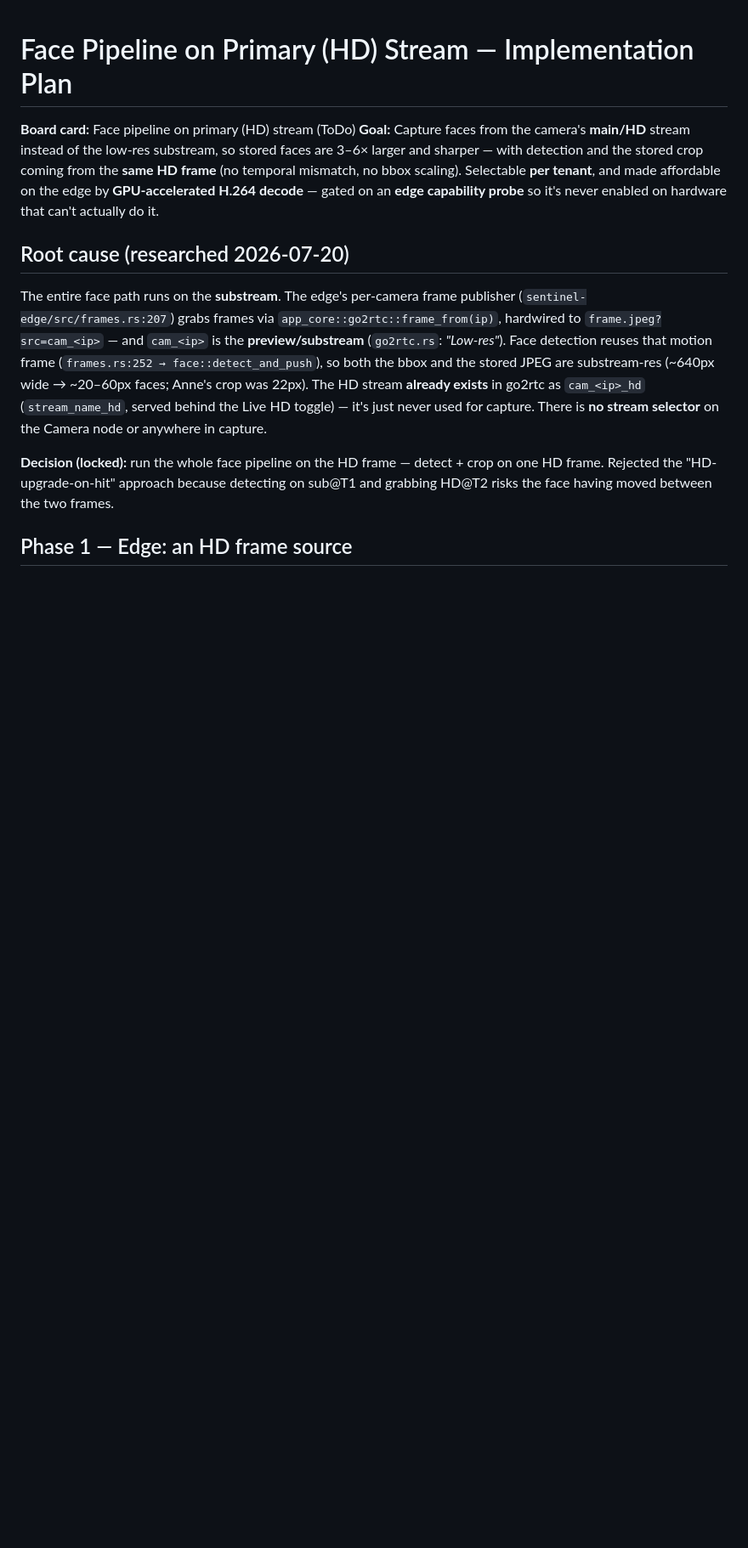
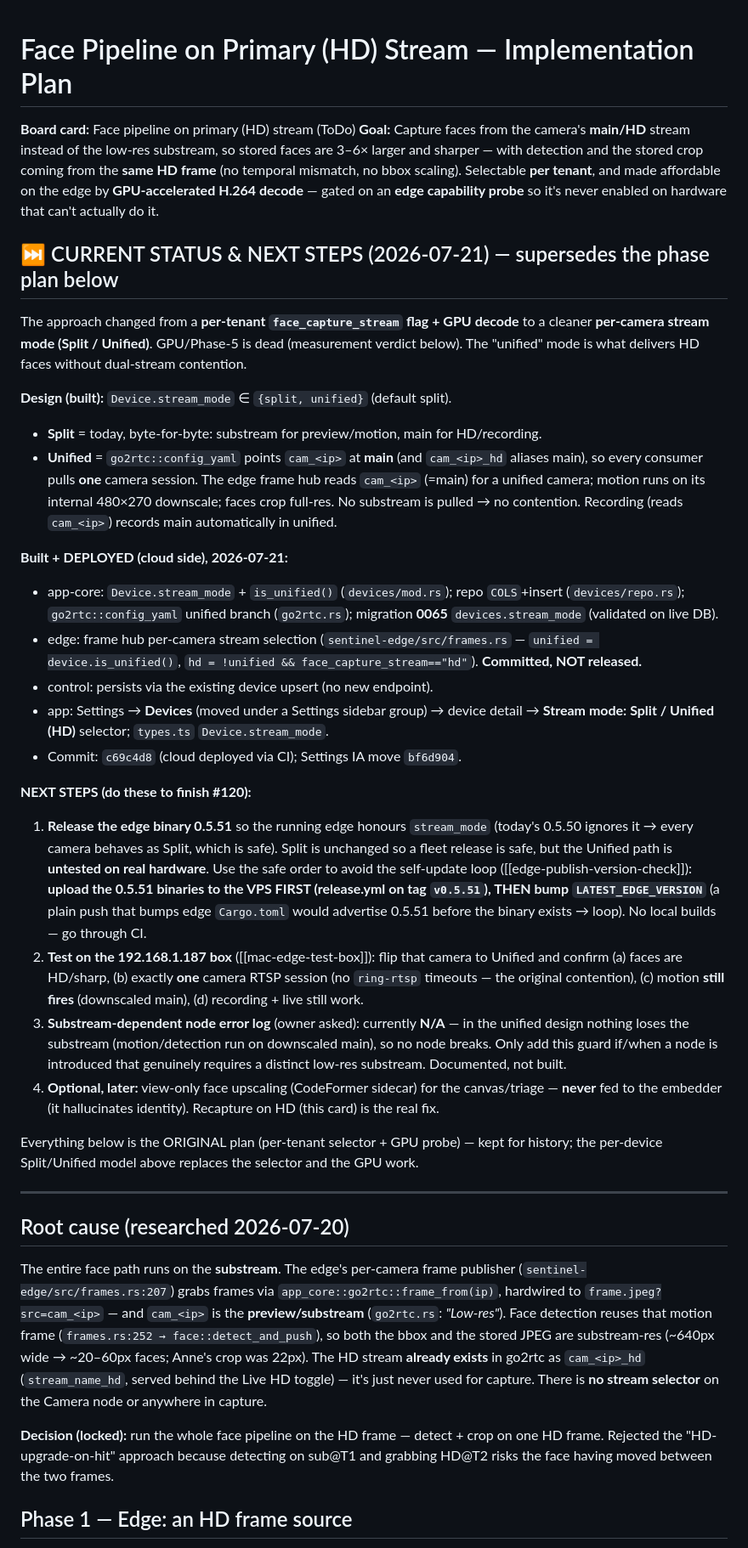
Before and after one commit to jackesdavid/olhar-ai, a Markdown page: docs/plans/face-pipeline-hd-stream.md, the part around the change. Shown at 85% size. Rendered like a GitHub page; blank space fills up the shorter version.

Commit message:
docs(#120): per-device Split/Unified stream mode — status + next steps (edge release + test)

```diff
--- a/docs/plans/face-pipeline-hd-stream.md
+++ b/docs/plans/face-pipeline-hd-stream.md
@@ -6,6 +6,51 @@ stored faces are 3–6× larger and sharper — with detection and the stored cr
 HD frame** (no temporal mismatch, no bbox scaling). Selectable **per tenant**, and made affordable on
 the edge by **GPU-accelerated H.264 decode** — gated on an **edge capability probe** so it's never
 enabled on hardware that can't actually do it.
+
+## ⏭ CURRENT STATUS & NEXT STEPS (2026-07-21) — supersedes the phase plan below
+
+The approach changed from a **per-tenant `face_capture_stream` flag + GPU decode** to a cleaner
+**per-camera stream mode (Split / Unified)**. GPU/Phase-5 is dead (measurement verdict below). The
+"unified" mode is what delivers HD faces without dual-stream contention.
+
+**Design (built):** `Device.stream_mode` ∈ `{split, unified}` (default split).
+- **Split** = today, byte-for-byte: substream for preview/motion, main for HD/recording.
+- **Unified** = `go2rtc::config_yaml` points `cam_<ip>` at **main** (and `cam_<ip>_hd` aliases main), so
+  every consumer pulls **one** camera session. The edge frame hub reads `cam_<ip>` (=main) for a unified
+  camera; motion runs on its internal 480×270 downscale; faces crop full-res. No substream is pulled →
+  no contention. Recording (reads `cam_<ip>`) records main automatically in unified.
+
+**Built + DEPLOYED (cloud side), 2026-07-21:**
+- app-core: `Device.stream_mode` + `is_unified()` (`devices/mod.rs`); repo `COLS`+insert (`devices/repo.rs`);
+  `go2rtc::config_yaml` unified branch (`go2rtc.rs`); migration **0065** `devices.stream_mode` (validated
+  on live DB).
+- edge: frame hub per-camera stream selection (`sentinel-edge/src/frames.rs` — `unified = device.is_unified()`,
+  `hd = !unified && face_capture_stream=="hd"`). **Committed, NOT released.**
+- control: persists via the existing device upsert (no new endpoint).
+- app: Settings → **Devices** (moved under a Settings sidebar group) → device detail → **Stream mode:
+  Split / Unified (HD)** selector; `types.ts` `Device.stream_mode`.
+- Commit: `c69c4d8` (cloud deployed via CI); Settings IA move `bf6d904`.
+
+**NEXT STEPS (do these to finish #120):**
+1. **Release the edge binary 0.5.51** so the running edge honours `stream_mode` (today's 0.5.50 ignores
+   it → every camera behaves as Split, which is safe). Split is unchanged so a fleet release is safe, but
+   the Unified path is **untested on real hardware**. Use the safe order to avoid the self-update loop
+   ([[edge-publish-version-check]]): **upload the 0.5.51 binaries to the VPS FIRST (release.yml on tag
+   `v0.5.51`), THEN bump `LATEST_EDGE_VERSION`** (a plain push that bumps edge `Cargo.toml` would advertise
+   0.5.51 before the binary exists → loop). No local builds — go through CI.
+2. **Test on the 192.168.1.187 box** ([[mac-edge-test-box]]): flip that camera to Unified and confirm
+   (a) faces are HD/sharp, (b) exactly **one** camera RTSP session (no `ring-rtsp` timeouts — the original
+   contention), (c) motion **still fires** (downscaled main), (d) recording + live still work.
+3. **Substream-dependent node error log** (owner asked): currently **N/A** — in the unified design nothing
+   loses the substream (motion/detection run on downscaled main), so no node breaks. Only add this guard
+   if/when a node is introduced that genuinely requires a distinct low-res substream. Documented, not built.
+4. **Optional, later:** view-only face upscaling (CodeFormer sidecar) for the canvas/triage — **never** fed
+   to the embedder (it hallucinates identity). Recapture on HD (this card) is the real fix.
+
+Everything below is the ORIGINAL plan (per-tenant selector + GPU probe) — kept for history; the
+per-device Split/Unified model above replaces the selector and the GPU work.
+
+---
 
 ## Root cause (researched 2026-07-20)
 The entire face path runs on the **substream**. The edge's per-camera frame publisher
```
